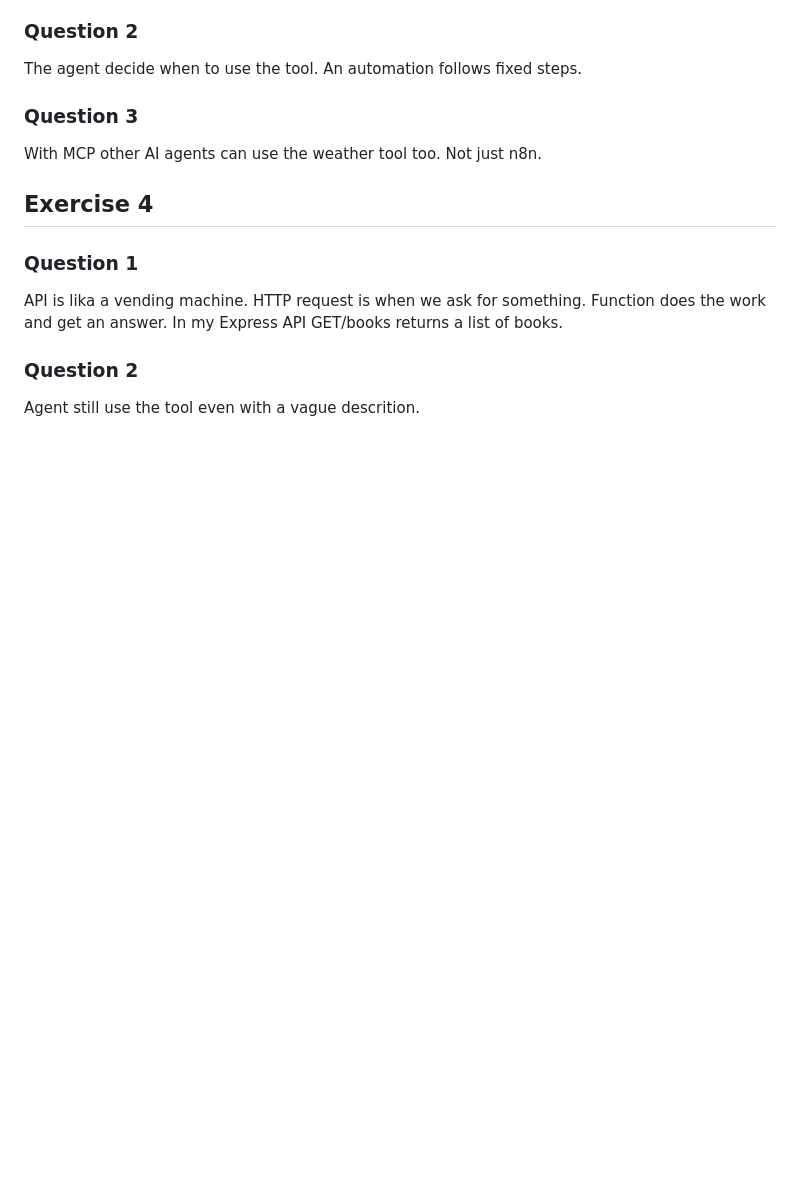
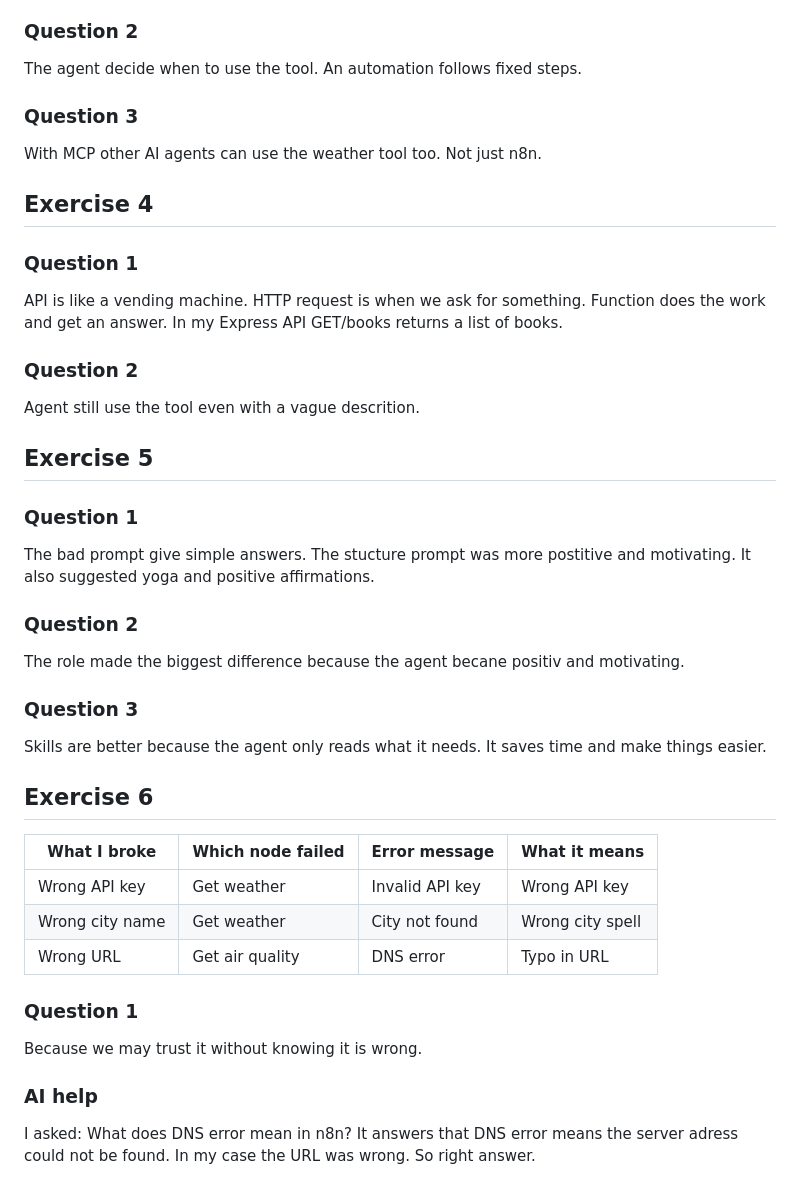
Before and after one commit to Elin608/BE-school-assignments, a Markdown page: week12/week12/ANSWERS.md, the part around the change. GitHub-like rendering; blank space fills up the shorter version.

Commit message:
Complete week 12

```diff
--- a/week12/week12/ANSWERS.md
+++ b/week12/week12/ANSWERS.md
@@ -35,10 +35,31 @@ With MCP other AI agents can use the weather tool too. Not just n8n.
 
 ## Exercise 4
 ### Question 1
-API is lika a vending machine.
+API is like a vending machine.
 HTTP request is when we ask for something.
 Function does the work and get an answer.
 In my Express API GET/books returns a list of books.
-
 ### Question 2
 Agent still use the tool even with a vague descrition.
+
+## Exercise 5
+### Question 1
+The bad prompt give simple answers. The stucture prompt was more postitive and motivating. It also suggested yoga and positive affirmations.
+### Question 2
+The role made the biggest difference because the agent becane positiv and motivating.
+### Question 3
+Skills are better because the agent only reads what it needs. It saves time and make things easier.
+
+## Exercise 6
+
+| What I broke | Which node failed | Error message | What it means|
+|---|---|---|---|
+| Wrong API key | Get weather | Invalid API key | Wrong API key |
+| Wrong city name | Get weather | City not found | Wrong city spell |
+| Wrong URL | Get air quality | DNS error | Typo in URL |
+
+### Question 1
+Because we may trust it without knowing it is wrong.
+
+### AI help
+I asked: What does DNS error mean in n8n? It answers that DNS error means the server adress could not be found. In my case the URL was wrong. So right answer.
```
Also changed, not shown: week12/screenshots/prompt.md (added, +11 -0 lines), week12/screenshots/5.PNG (added), week12/screenshots/6.PNG (added), week12/screenshots/8.PNG (added), week12/screenshots/9.PNG (added), week12/screenshots/changed city name.PNG (added).
